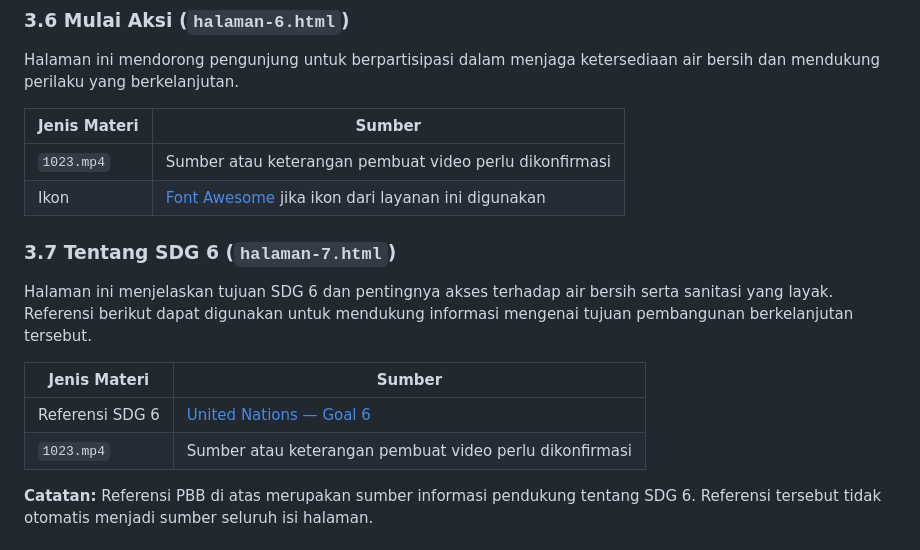
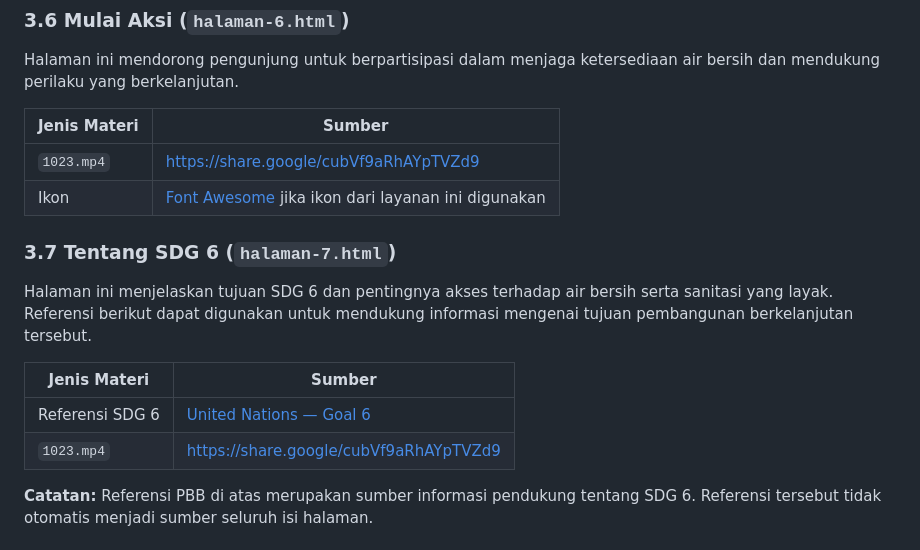
Before and after one commit to xdrealman-jpg/Kelompok-5-SGD-6-Air-Bersih-, a Markdown page: SOURCES.md, the part around the change. GitHub-like rendering.

```diff
--- a/SOURCES.md
+++ b/SOURCES.md
@@ -83,7 +83,7 @@ Halaman ini mendorong pengunjung untuk berpartisipasi dalam menjaga ketersediaan
 
 | Jenis Materi | Sumber |
 |---|---|
-| `1023.mp4` | Sumber atau keterangan pembuat video perlu dikonfirmasi |
+| `1023.mp4` | https://share.google/cubVf9aRhAYpTVZd9 |
 | Ikon | [Font Awesome](https://fontawesome.com/) jika ikon dari layanan ini digunakan |
 
 ### 3.7 Tentang SDG 6 (`halaman-7.html`)
@@ -93,7 +93,7 @@ Halaman ini menjelaskan tujuan SDG 6 dan pentingnya akses terhadap air bersih se
 | Jenis Materi | Sumber |
 |---|---|
 | Referensi SDG 6 | [United Nations — Goal 6](https://sdgs.un.org/goals/goal6) |
-| `1023.mp4` | Sumber atau keterangan pembuat video perlu dikonfirmasi |
+| `1023.mp4` | https://share.google/cubVf9aRhAYpTVZd9 |
 
 **Catatan:** Referensi PBB di atas merupakan sumber informasi pendukung tentang SDG 6. Referensi tersebut tidak otomatis menjadi sumber seluruh isi halaman.
 
```
